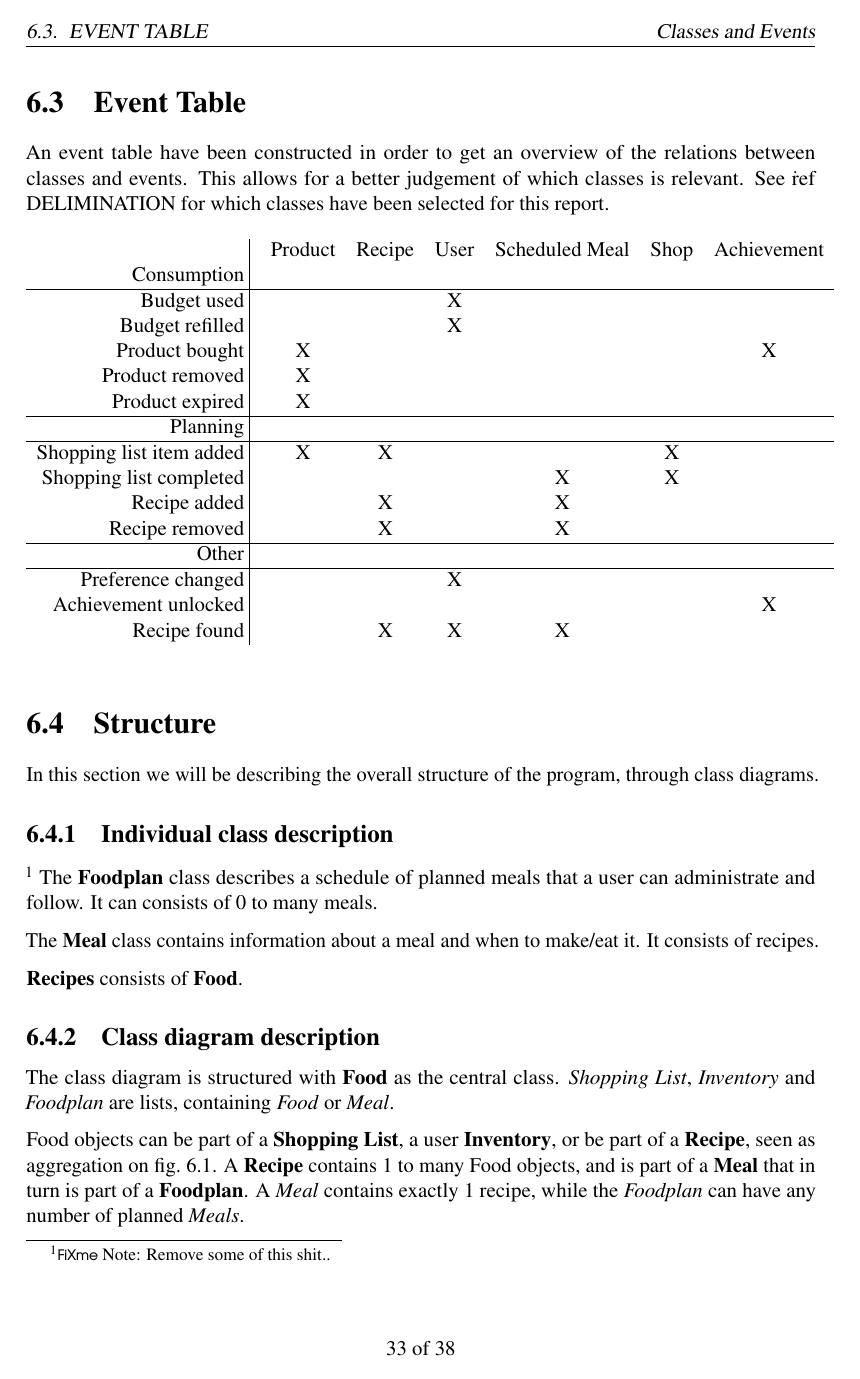
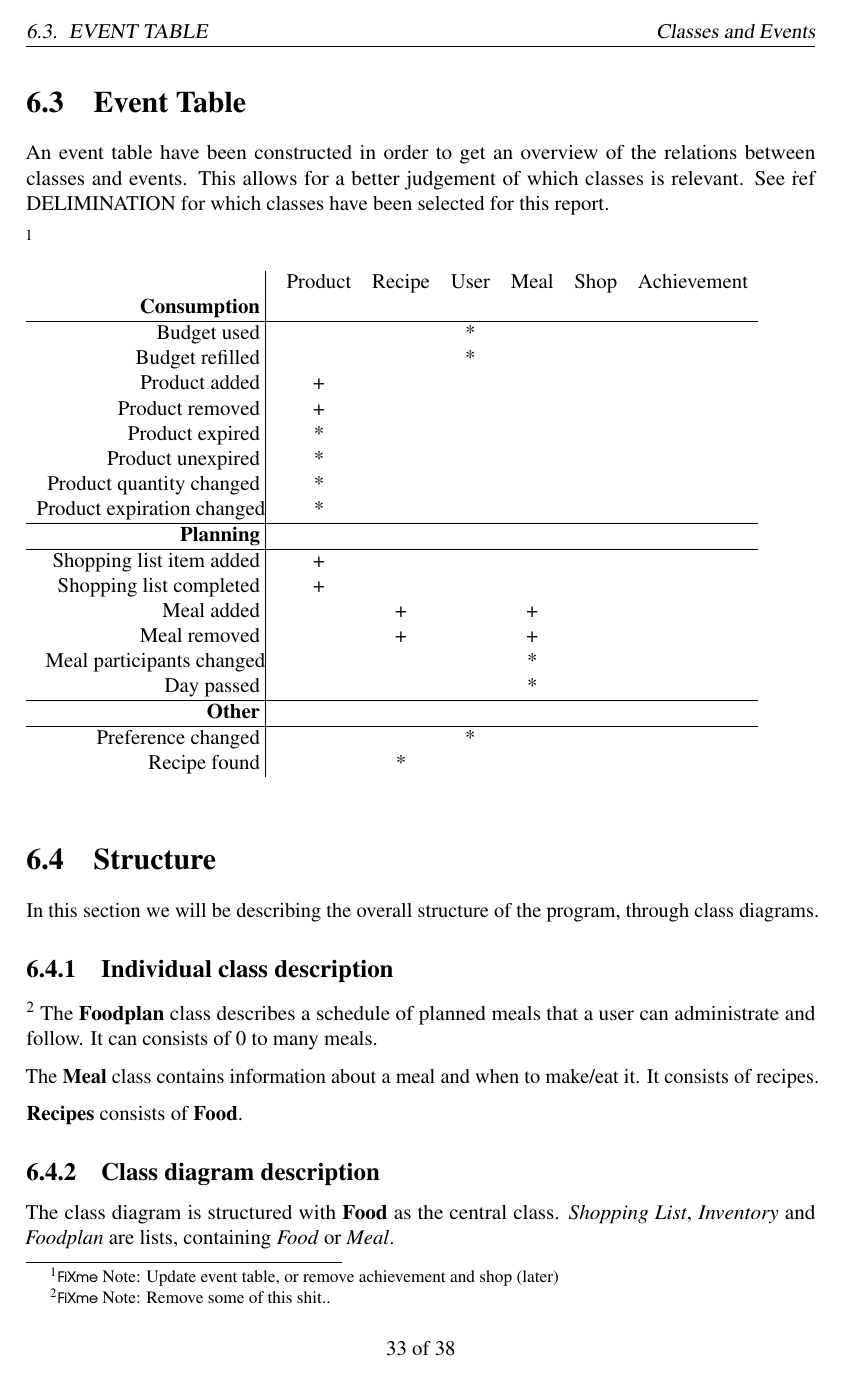
Before and after one commit to Helstedxd/FoodPlanner-Report, a LaTeX thesis (main.tex, which reads Development/ProblemDomain/ClassesAndEvents.tex): page 39 of 44. Compiled offline with pdfLaTeX.

Commit message:
Event table updated

```diff
--- a/Development/ProblemDomain/ClassesAndEvents.tex
+++ b/Development/ProblemDomain/ClassesAndEvents.tex
@@ -77,29 +77,36 @@ In this section a list of events will be presented. The events there is describe
 
 \section{Event Table}
 An event table have been constructed in order to get an overview of the relations between classes and events. This allows for a better judgement of which classes is relevant. See \.ref DELIMINATION for which classes have been selected for this report.
+
+\fxnote{Update event table, or remove achievement and shop (later)}
 \begin{table}[h]
 \begin{tabular}{r c c c c c c}
-                          \vline           & Product& Recipe & User & Scheduled Meal & Shop & Achievement\\
- Consumption              \vline           &        &        &      &                &      &            \\
+                          \vline           & Product& Recipe & User & Meal & Shop & Achievement\\
+ \textbf{Consumption}     \vline           &        &        &      &      &      &            \\
  \hline
- Budget used    		  \vline           &        &        &   X  &                &      &            \\
- Budget refilled		  \vline	       &        &        &   X  &                &      &            \\
- Product bought 		  \vline    	   &     X  &        &      &                &      &          X \\
- Product removed		  \vline    	   &     X  &        &      &                &      &            \\
- Product expired		  \vline	       &     X  &        &      &                &      &            \\
+ Budget used    		  \vline           &        &        &   *  &      &      &            \\
+ Budget refilled		  \vline	       &        &        &   *  &      &      &            \\
+ Product added	 		  \vline    	   &     +  &        &      &      &      &            \\
+ Product removed		  \vline    	   &     +  &        &      &      &      &            \\
+ Product expired		  \vline	       &     *  &        &      &      &      &            \\
+ Product unexpired		  \vline	       &     *  &        &      &      &      &            \\
+ Product quantity changed \vline	       &     *  &        &      &      &      &            \\
+ Product expiration changed\vline	       &     *  &        &      &      &      &            \\
  \hline
- Planning   	          \vline           &        &        &      &                &      &            \\
+ \textbf{Planning}   	  \vline           &        &        &      &      &      &            \\
  \hline
- Shopping list item added \vline    	   &     X  &      X &      &                &    X &            \\
- Shopping list completed  \vline	       &        &        &      &              X &    X &            \\
- Recipe added			  \vline	       &        &      X &      &              X &      &            \\
- Recipe removed           \vline	       &        &      X &      &              X &      &            \\
+ Shopping list item added \vline    	   &     +  &        &      &      &      &            \\
+ Shopping list completed  \vline	       &     +  &        &      &      &      &            \\
+ Meal added			  	  \vline	       &        &      + &      &    + &      &            \\
+ Meal removed             \vline	       &        &      + &      &    + &      &            \\
+ Meal participants changed\vline	       &        &        &      &    * &      &            \\
+ Day passed				  \vline	       &        &        &      &    * &      &            \\
  \hline
- Other                    \vline           &        &        &      &                &      &            \\
+ \textbf{Other}           \vline           &        &        &      &      &      &            \\
  \hline
- Preference changed       \vline	       &        &        &   X  &                &      &            \\
- Achievement unlocked     \vline	       &        &        &      &                &      &          X \\
-%Recommended foodplan generated \vline     &     X  &      X &    X &                &      &            \\
- Recipe found              \vline          &        &      X &    X &              X &      &
+ Preference changed       \vline	       &        &        &   *  &      &      &            \\
+ %Achievement unlocked     \vline	       &        &        &      &      &      &          X \\
+%Recommended foodplan generated \vline     &     X  &      X &    X &      &      &            \\
+ Recipe found              \vline          &        &      * &      &      &      &
 \end{tabular}
 \end{table}
```
